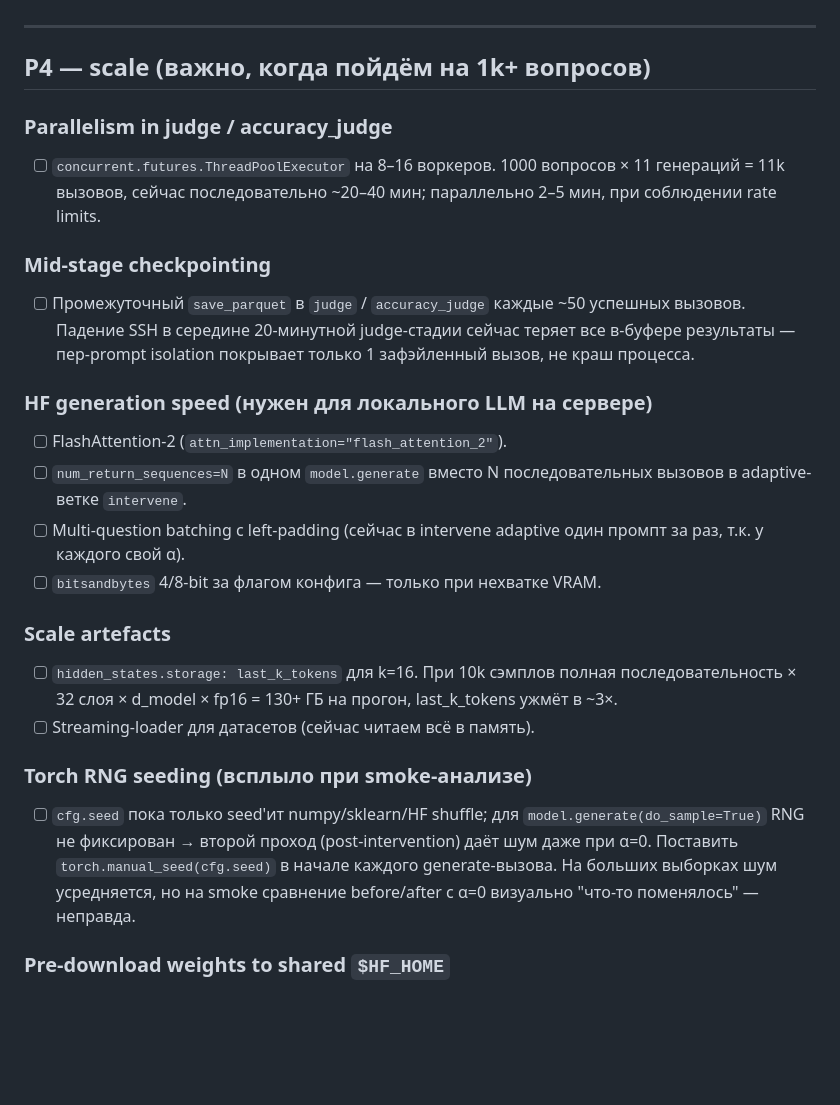
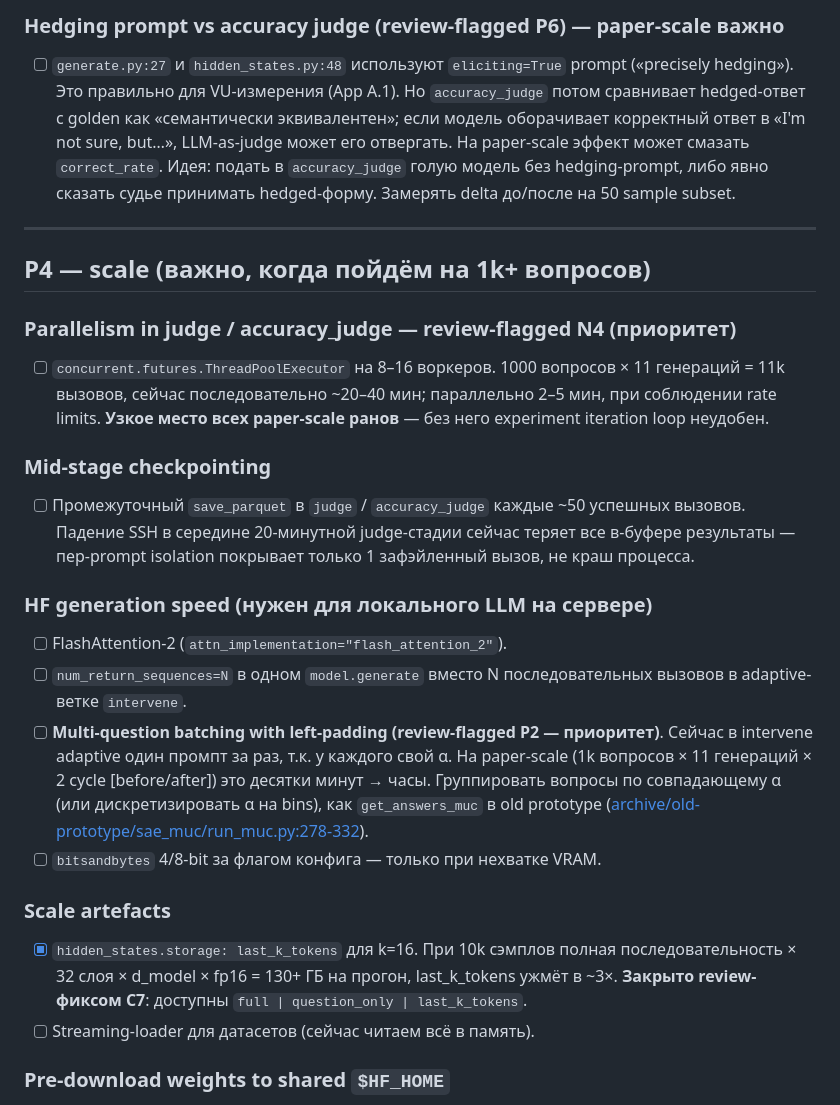
Before and after one commit to SadreevAmir/sae-muc, a Markdown page: TODO.md, the part around one of its changes. GitHub-like rendering; blank space fills up the shorter version.

```diff
--- a/TODO.md
+++ b/TODO.md
@@ -71,12 +123,24 @@
+### Hedging prompt vs accuracy judge (review-flagged P6) — **paper-scale важно**
+- [ ] `generate.py:27` и `hidden_states.py:48` используют
+      `eliciting=True` prompt («precisely hedging»). Это правильно для
+      VU-измерения (App A.1). Но `accuracy_judge` потом сравнивает
+      hedged-ответ с golden как «семантически эквивалентен»; если
+      модель оборачивает корректный ответ в «I'm not sure, but…», LLM-as-judge
+      может его отвергать. На paper-scale эффект может смазать
+      `correct_rate`. Идея: подать в `accuracy_judge` голую модель без
+      hedging-prompt, либо явно сказать судье принимать hedged-форму.
+      Замерять delta до/после на 50 sample subset.
 
 ---
 
 ## P4 — scale (важно, когда пойдём на 1k+ вопросов)
 
-### Parallelism in judge / accuracy_judge
+### Parallelism in judge / accuracy_judge — **review-flagged N4** (приоритет)
 - [ ] `concurrent.futures.ThreadPoolExecutor` на 8–16 воркеров.
       1000 вопросов × 11 генераций = 11k вызовов, сейчас последовательно
       ~20–40 мин; параллельно 2–5 мин, при соблюдении rate limits.
+      **Узкое место всех paper-scale ранов** — без него experiment
+      iteration loop неудобен.
 
 ### Mid-stage checkpointing
 - [ ] Промежуточный `save_parquet` в `judge` / `accuracy_judge` каждые
@@ -88,23 +152,20 @@
 - [ ] FlashAttention-2 (`attn_implementation="flash_attention_2"`).
 - [ ] `num_return_sequences=N` в одном `model.generate` вместо N
       последовательных вызовов в adaptive-ветке `intervene`.
-- [ ] Multi-question batching с left-padding (сейчас в intervene adaptive
-      один промпт за раз, т.к. у каждого свой α).
+- [ ] **Multi-question batching with left-padding (review-flagged P2 — приоритет)**.
+      Сейчас в intervene adaptive один промпт за раз, т.к. у каждого свой α.
+      На paper-scale (1k вопросов × 11 генераций × 2 cycle [before/after])
+      это десятки минут → часы. Группировать вопросы по совпадающему α
+      (или дискретизировать α на bins), как `get_answers_muc` в old prototype
+      ([archive/old-prototype/sae_muc/run_muc.py:278-332](archive/old-prototype/sae_muc/run_muc.py#L278-L332)).
 - [ ] `bitsandbytes` 4/8-bit за флагом конфига — только при нехватке VRAM.
 
 ### Scale artefacts
-- [ ] `hidden_states.storage: last_k_tokens` для k=16. При 10k сэмплов
+- [x] `hidden_states.storage: last_k_tokens` для k=16. При 10k сэмплов
       полная последовательность × 32 слоя × d_model × fp16 = 130+ ГБ на
-      прогон, last_k_tokens ужмёт в ~3×.
+      прогон, last_k_tokens ужмёт в ~3×. **Закрыто review-фиксом C7**:
+      доступны `full | question_only | last_k_tokens`.
 - [ ] Streaming-loader для датасетов (сейчас читаем всё в память).
-
-### Torch RNG seeding (всплыло при smoke-анализе)
-- [ ] `cfg.seed` пока только seed'ит numpy/sklearn/HF shuffle; для
-      `model.generate(do_sample=True)` RNG не фиксирован → второй
-      проход (post-intervention) даёт шум даже при α=0. Поставить
-      `torch.manual_seed(cfg.seed)` в начале каждого generate-вызова.
-      На больших выборках шум усредняется, но на smoke сравнение
-      before/after с α=0 визуально "что-то поменялось" — неправда.
 
 ### Pre-download weights to shared `$HF_HOME`
 - [ ] Документировать в QUICKSTART: при нескольких разработчиках на одном
```
Also changed, not shown: other parts of TODO.md (+63 -11 lines).
